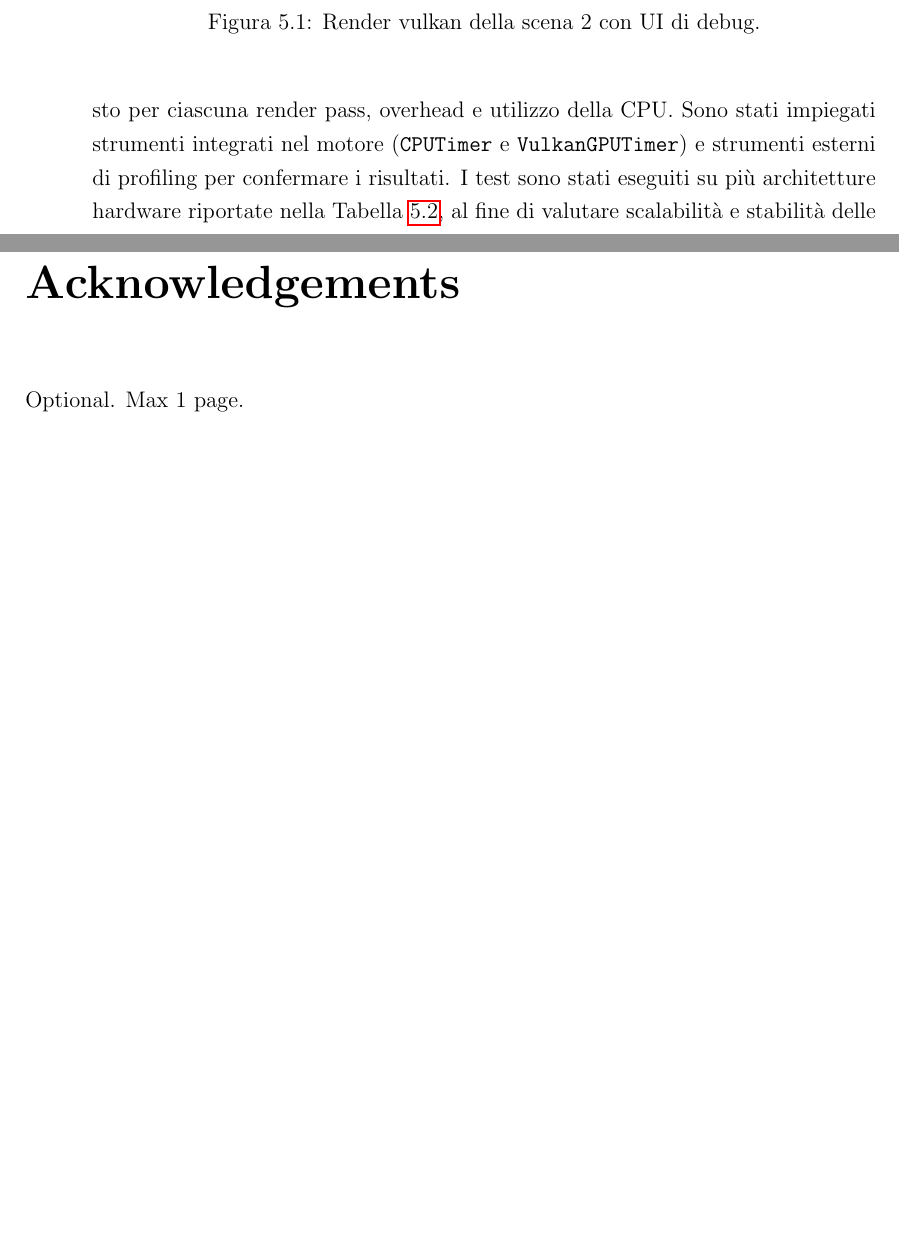
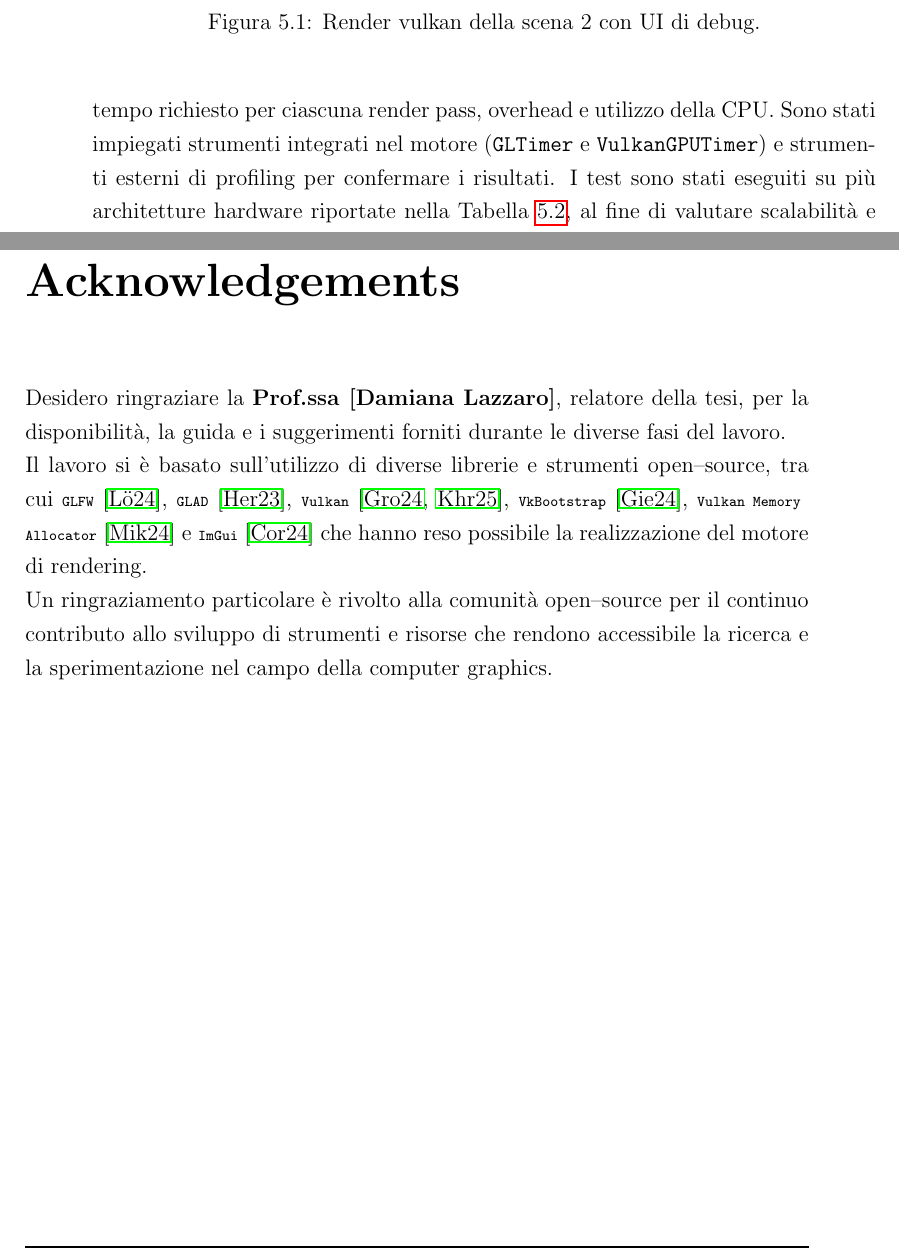
Before and after one commit to Fuwuffyi/thesis-project-tex, a LaTeX thesis (thesis-main.tex): two parts of pages 46 and 53 of 53, joined at a grey line, cut so that both start at the same text, the shorter picture padded with empty space. Compiled offline with pdfLaTeX.

Commit message:
Add acknowlegements

```diff
--- a/thesis-main.tex
+++ b/thesis-main.tex
@@ -769,7 +769,7 @@ dinamicamente secondo le configurazioni riportate nella Tabella~\ref{tab:table-s
    \label{fig:window-screenshot}
 \end{figure}
 Le misurazioni raccolte riguardano tempo medio per frame, varianza del frame time, tempo richiesto per ciascuna
-render pass, overhead e utilizzo della CPU. Sono stati impiegati strumenti integrati nel motore (\texttt{CPUTimer} e
+render pass, overhead e utilizzo della CPU. Sono stati impiegati strumenti integrati nel motore (\texttt{GLTimer} e
 \texttt{VulkanGPUTimer}) e strumenti esterni di profiling per confermare i risultati. I test sono stati eseguiti su
 più architetture hardware riportate nella Tabella~\ref{tab:table-hw}, al fine di valutare scalabilità e stabilità delle prestazioni.
 \begin{table}[h!]
@@ -880,9 +880,15 @@ rendendolo una base solida per progetti di ricerca o applicazioni real-time più
 \bibliographystyle{alpha}
 \bibliography{bibliography}
 
-% TODO: Write acknowledgements (optional)
 \begin{acknowledgements}
-   Optional. Max 1 page.
+   Desidero ringraziare la \textbf{Prof.ssa~[Damiana Lazzaro]}, relatore della tesi, per la disponibilità, la guida e
+   i suggerimenti forniti durante le diverse fasi del lavoro. \\
+   Il lavoro si è basato sull’utilizzo di diverse librerie e strumenti open–source, tra cui
+   \lstinline{GLFW}~\cite{glfw}, \lstinline{GLAD}~\cite{glad}, \lstinline{Vulkan}~\cite{vulkan_overview,khronos_vulkan_spec},
+   \lstinline{VkBootstrap}~\cite{vkbootstrap}, \lstinline{Vulkan Memory Allocator}~\cite{vma} e \lstinline{ImGui}~\cite{imgui}
+   che hanno reso possibile la realizzazione del motore di rendering. \\
+   Un ringraziamento particolare è rivolto alla comunità open–source per il continuo contributo allo sviluppo di
+   strumenti e risorse che rendono accessibile la ricerca e la sperimentazione nel campo della computer graphics.
 \end{acknowledgements}
 
 \end{document}
```
